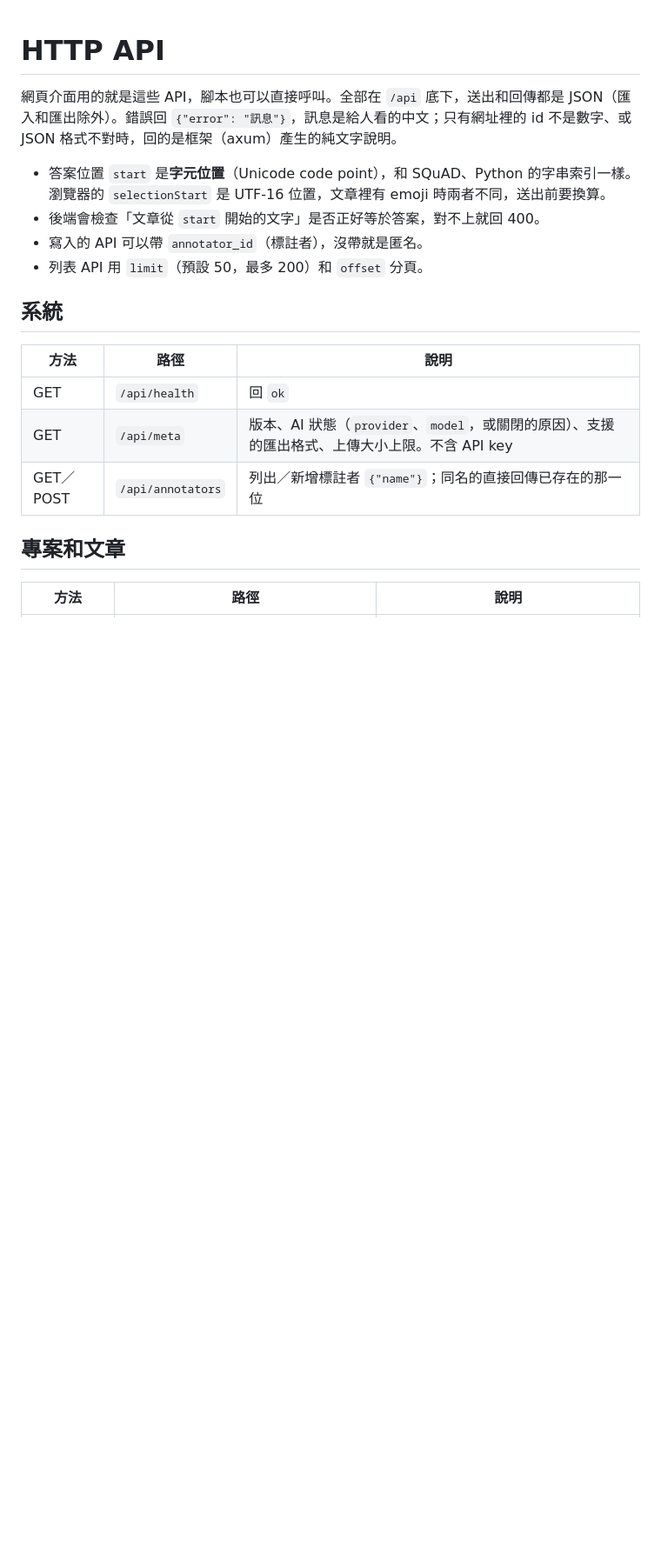
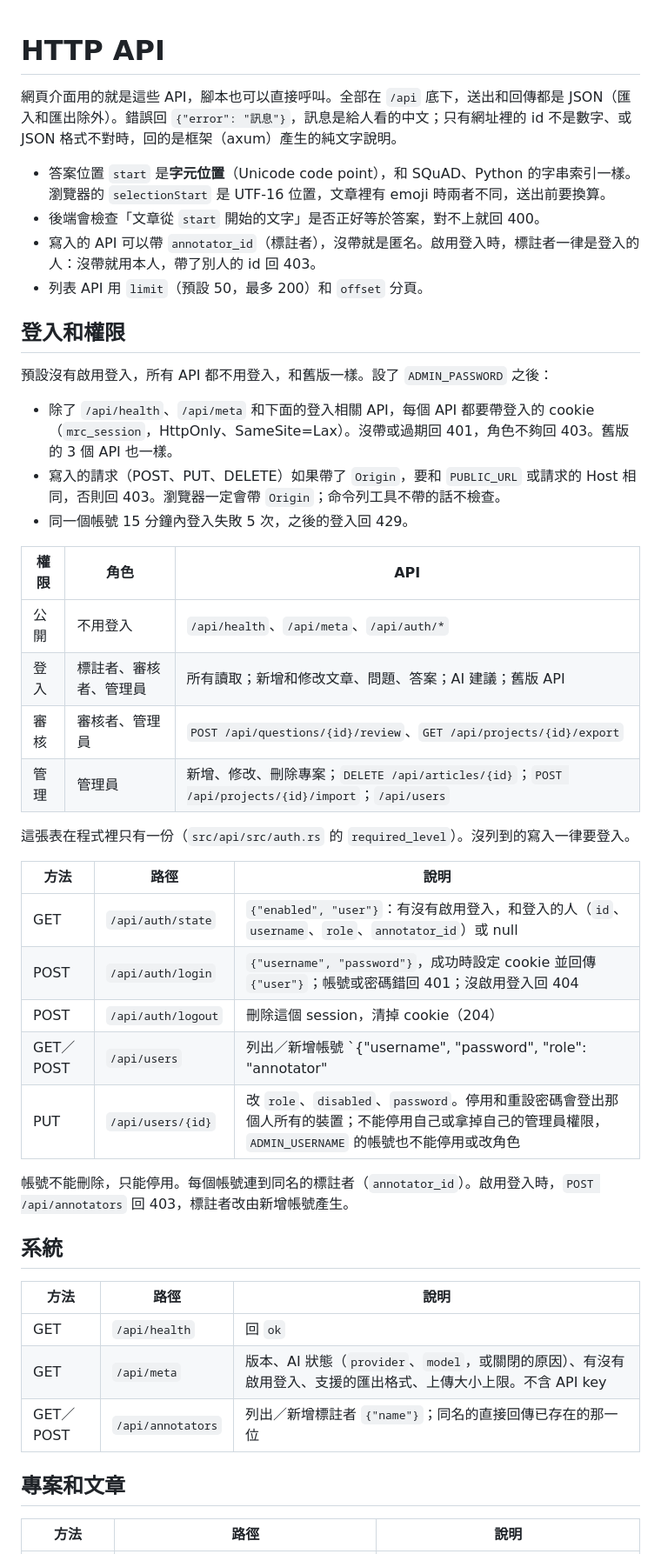
Before and after one commit to NatLee/simply-labeling-platform-for-machine-reading, a Markdown page: docs/api.md, the part around one of its changes. Shown at 87% size. Drawn GitHub-style; blank space fills up the shorter version.

```diff
--- a/docs/api.md
+++ b/docs/api.md
@@ -4,15 +4,42 @@
 
 - 答案位置 `start` 是**字元位置**（Unicode code point），和 SQuAD、Python 的字串索引一樣。瀏覽器的 `selectionStart` 是 UTF-16 位置，文章裡有 emoji 時兩者不同，送出前要換算。
 - 後端會檢查「文章從 `start` 開始的文字」是否正好等於答案，對不上就回 400。
-- 寫入的 API 可以帶 `annotator_id`（標註者），沒帶就是匿名。
+- 寫入的 API 可以帶 `annotator_id`（標註者），沒帶就是匿名。啟用登入時，標註者一律是登入的人：沒帶就用本人，帶了別人的 id 回 403。
 - 列表 API 用 `limit`（預設 50，最多 200）和 `offset` 分頁。
+
+## 登入和權限
+
+預設沒有啟用登入，所有 API 都不用登入，和舊版一樣。設了 `ADMIN_PASSWORD` 之後：
+
+- 除了 `/api/health`、`/api/meta` 和下面的登入相關 API，每個 API 都要帶登入的 cookie（`mrc_session`，HttpOnly、SameSite=Lax）。沒帶或過期回 401，角色不夠回 403。舊版的 3 個 API 也一樣。
+- 寫入的請求（POST、PUT、DELETE）如果帶了 `Origin`，要和 `PUBLIC_URL` 或請求的 Host 相同，否則回 403。瀏覽器一定會帶 `Origin`；命令列工具不帶的話不檢查。
+- 同一個帳號 15 分鐘內登入失敗 5 次，之後的登入回 429。
+
+| 權限 | 角色 | API |
+|---|---|---|
+| 公開 | 不用登入 | `/api/health`、`/api/meta`、`/api/auth/*` |
+| 登入 | 標註者、審核者、管理員 | 所有讀取；新增和修改文章、問題、答案；AI 建議；舊版 API |
+| 審核 | 審核者、管理員 | `POST /api/questions/{id}/review`、`GET /api/projects/{id}/export` |
+| 管理 | 管理員 | 新增、修改、刪除專案；`DELETE /api/articles/{id}`；`POST /api/projects/{id}/import`；`/api/users` |
+
+這張表在程式裡只有一份（`src/api/src/auth.rs` 的 `required_level`）。沒列到的寫入一律要登入。
+
+| 方法 | 路徑 | 說明 |
+|---|---|---|
+| GET | `/api/auth/state` | `{"enabled", "user"}`：有沒有啟用登入，和登入的人（`id`、`username`、`role`、`annotator_id`）或 null |
+| POST | `/api/auth/login` | `{"username", "password"}`，成功時設定 cookie 並回傳 `{"user"}`；帳號或密碼錯回 401；沒啟用登入回 404 |
+| POST | `/api/auth/logout` | 刪除這個 session，清掉 cookie（204） |
+| GET／POST | `/api/users` | 列出／新增帳號 `{"username", "password", "role": "annotator" | "reviewer" | "admin"}`。密碼至少 8 個字元；同名（不分大小寫）回 409 |
+| PUT | `/api/users/{id}` | 改 `role`、`disabled`、`password`。停用和重設密碼會登出那個人所有的裝置；不能停用自己或拿掉自己的管理員權限，`ADMIN_USERNAME` 的帳號也不能停用或改角色 |
+
+帳號不能刪除，只能停用。每個帳號連到同名的標註者（`annotator_id`）。啟用登入時，`POST /api/annotators` 回 403，標註者改由新增帳號產生。
 
 ## 系統
 
 | 方法 | 路徑 | 說明 |
 |---|---|---|
 | GET | `/api/health` | 回 `ok` |
-| GET | `/api/meta` | 版本、AI 狀態（`provider`、`model`，或關閉的原因）、支援的匯出格式、上傳大小上限。不含 API key |
+| GET | `/api/meta` | 版本、AI 狀態（`provider`、`model`，或關閉的原因）、有沒有啟用登入、支援的匯出格式、上傳大小上限。不含 API key |
 | GET／POST | `/api/annotators` | 列出／新增標註者 `{"name"}`；同名的直接回傳已存在的那一位 |
 
 ## 專案和文章
```
Also changed, not shown: other parts of docs/api.md (+1 -1 lines), README.md (+48 -6 lines), docs/images/screenshot-accounts-light.png (added), docs/images/screenshot-login-light.png (added).
